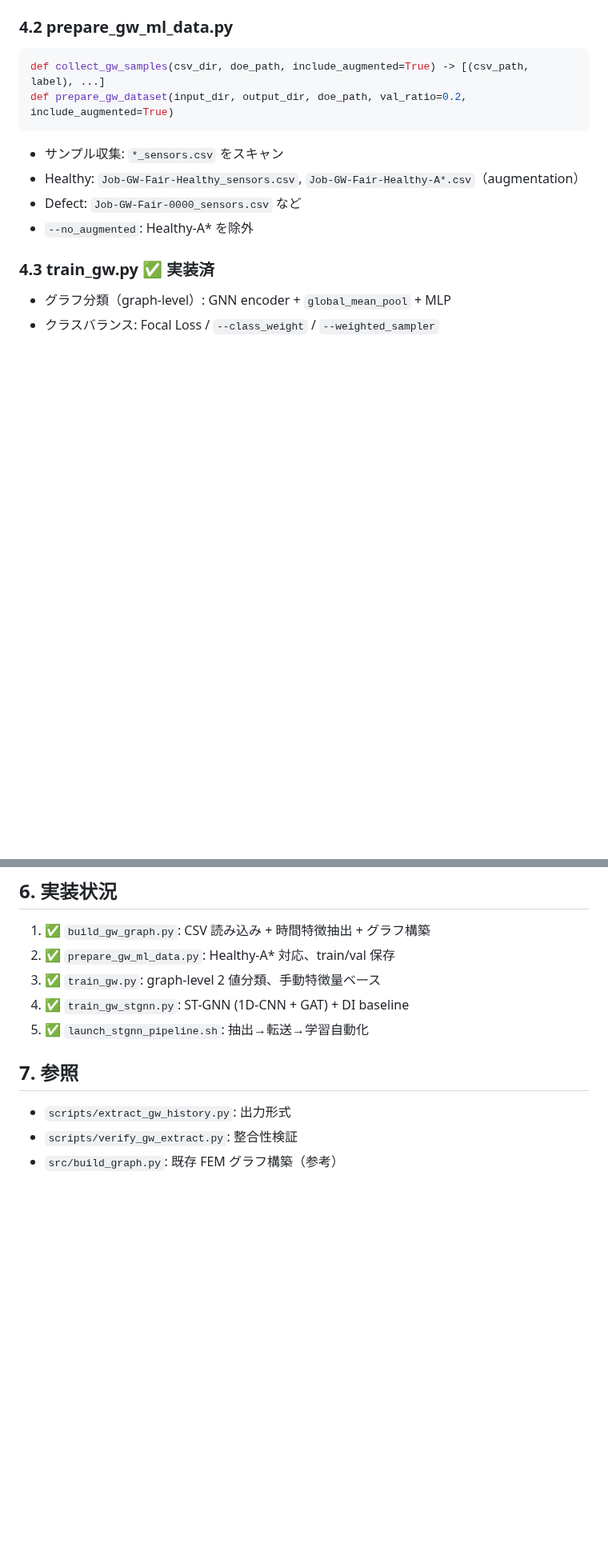
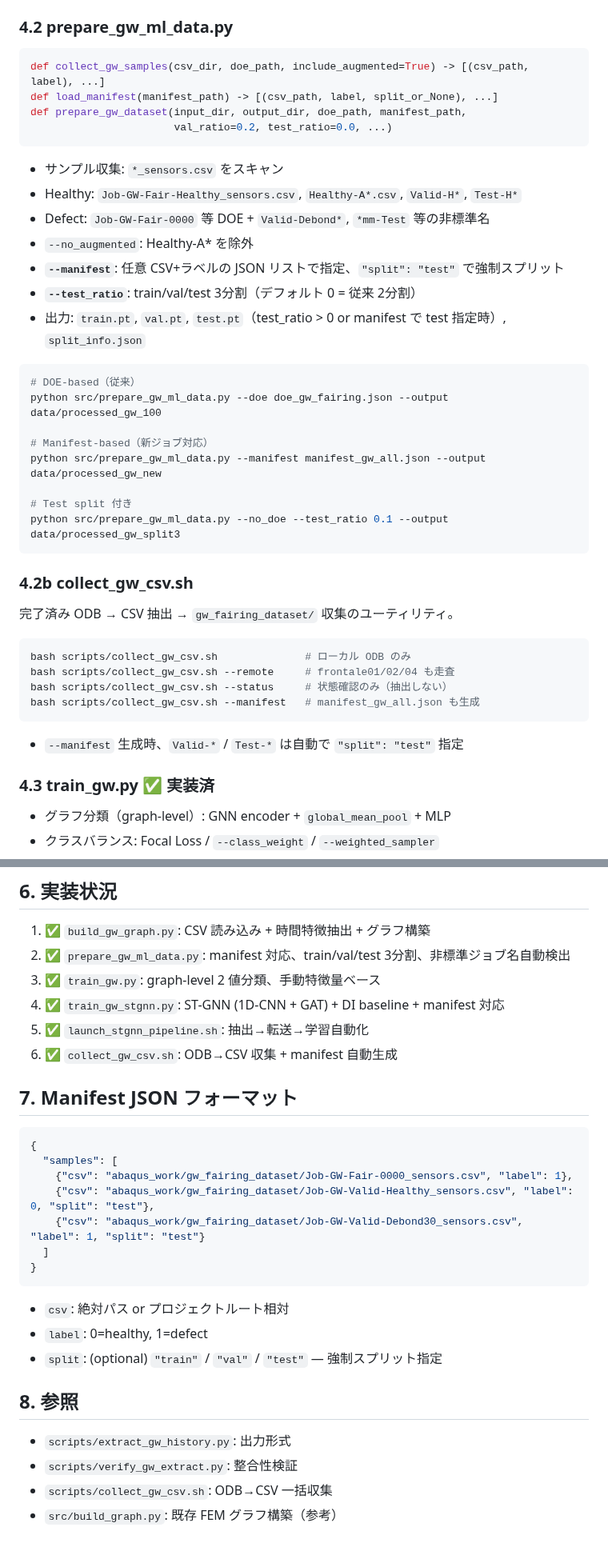
Before and after one commit to keisuke58/Payload_gnn, a Markdown page: wiki_repo/GW-GNN-Pipeline-Design.md, 2 parts joined by grey strips. Shown at 80% size. Drawn GitHub-style; blank space fills up the shorter version.

Commit message:
wiki: GW パイプライン設計ページ更新 (manifest・test split・CSV収集)
Co-Authored-By: Claude Opus 4.6 <noreply@anthropic.com>

````diff
--- a/wiki_repo/GW-GNN-Pipeline-Design.md
+++ b/wiki_repo/GW-GNN-Pipeline-Design.md
@@ -76,13 +80,42 @@ def build_gw_graph(csv_path, label, positions=None) -> Data
 
 ```python
 def collect_gw_samples(csv_dir, doe_path, include_augmented=True) -> [(csv_path, label), ...]
-def prepare_gw_dataset(input_dir, output_dir, doe_path, val_ratio=0.2, include_augmented=True)
+def load_manifest(manifest_path) -> [(csv_path, label, split_or_None), ...]
+def prepare_gw_dataset(input_dir, output_dir, doe_path, manifest_path,
+                       val_ratio=0.2, test_ratio=0.0, ...)
 ```
 
 - サンプル収集: `*_sensors.csv` をスキャン
-- Healthy: `Job-GW-Fair-Healthy_sensors.csv`, `Job-GW-Fair-Healthy-A*.csv`（augmentation）
-- Defect: `Job-GW-Fair-0000_sensors.csv` など
+- Healthy: `Job-GW-Fair-Healthy_sensors.csv`, `Healthy-A*.csv`, `Valid-H*`, `Test-H*`
+- Defect: `Job-GW-Fair-0000` 等 DOE + `Valid-Debond*`, `*mm-Test` 等の非標準名
 - `--no_augmented`: Healthy-A* を除外
+- **`--manifest`**: 任意 CSV+ラベルの JSON リストで指定、`"split": "test"` で強制スプリット
+- **`--test_ratio`**: train/val/test 3分割（デフォルト 0 = 従来 2分割）
+- 出力: `train.pt`, `val.pt`, `test.pt`（test_ratio > 0 or manifest で test 指定時）, `split_info.json`
+
+```bash
+# DOE-based（従来）
+python src/prepare_gw_ml_data.py --doe doe_gw_fairing.json --output data/processed_gw_100
+
+# Manifest-based（新ジョブ対応）
+python src/prepare_gw_ml_data.py --manifest manifest_gw_all.json --output data/processed_gw_new
+
+# Test split 付き
+python src/prepare_gw_ml_data.py --no_doe --test_ratio 0.1 --output data/processed_gw_split3
+```
+
+### 4.2b collect_gw_csv.sh
+
+完了済み ODB → CSV 抽出 → `gw_fairing_dataset/` 収集のユーティリティ。
+
+```bash
+bash scripts/collect_gw_csv.sh              # ローカル ODB のみ
+bash scripts/collect_gw_csv.sh --remote     # frontale01/02/04 も走査
+bash scripts/collect_gw_csv.sh --status     # 状態確認のみ（抽出しない）
+bash scripts/collect_gw_csv.sh --manifest   # manifest_gw_all.json も生成
+```
+
+- `--manifest` 生成時、`Valid-*` / `Test-*` は自動で `"split": "test"` 指定
 
 ### 4.3 train_gw.py ✅ 実装済
 
@@ -155,13 +188,31 @@ bash scripts/launch_stgnn_pipeline.sh status      # 進捗確認
 ## 6. 実装状況
 
 1. ✅ `build_gw_graph.py`: CSV 読み込み + 時間特徴抽出 + グラフ構築
-2. ✅ `prepare_gw_ml_data.py`: Healthy-A* 対応、train/val 保存
+2. ✅ `prepare_gw_ml_data.py`: manifest 対応、train/val/test 3分割、非標準ジョブ名自動検出
 3. ✅ `train_gw.py`: graph-level 2 値分類、手動特徴量ベース
-4. ✅ `train_gw_stgnn.py`: ST-GNN (1D-CNN + GAT) + DI baseline
+4. ✅ `train_gw_stgnn.py`: ST-GNN (1D-CNN + GAT) + DI baseline + manifest 対応
 5. ✅ `launch_stgnn_pipeline.sh`: 抽出→転送→学習自動化
+6. ✅ `collect_gw_csv.sh`: ODB→CSV 収集 + manifest 自動生成
 
-## 7. 参照
+## 7. Manifest JSON フォーマット
+
+```json
+{
+  "samples": [
+    {"csv": "abaqus_work/gw_fairing_dataset/Job-GW-Fair-0000_sensors.csv", "label": 1},
+    {"csv": "abaqus_work/gw_fairing_dataset/Job-GW-Valid-Healthy_sensors.csv", "label": 0, "split": "test"},
+    {"csv": "abaqus_work/gw_fairing_dataset/Job-GW-Valid-Debond30_sensors.csv", "label": 1, "split": "test"}
+  ]
+}
+```
+
+- `csv`: 絶対パス or プロジェクトルート相対
+- `label`: 0=healthy, 1=defect
+- `split`: (optional) `"train"` / `"val"` / `"test"` — 強制スプリット指定
+
+## 8. 参照
 
 - `scripts/extract_gw_history.py`: 出力形式
 - `scripts/verify_gw_extract.py`: 整合性検証
+- `scripts/collect_gw_csv.sh`: ODB→CSV 一括収集
 - `src/build_graph.py`: 既存 FEM グラフ構築（参考）
````
Also changed, not shown: other parts of wiki_repo/GW-GNN-Pipeline-Design.md (+7 -3 lines).
